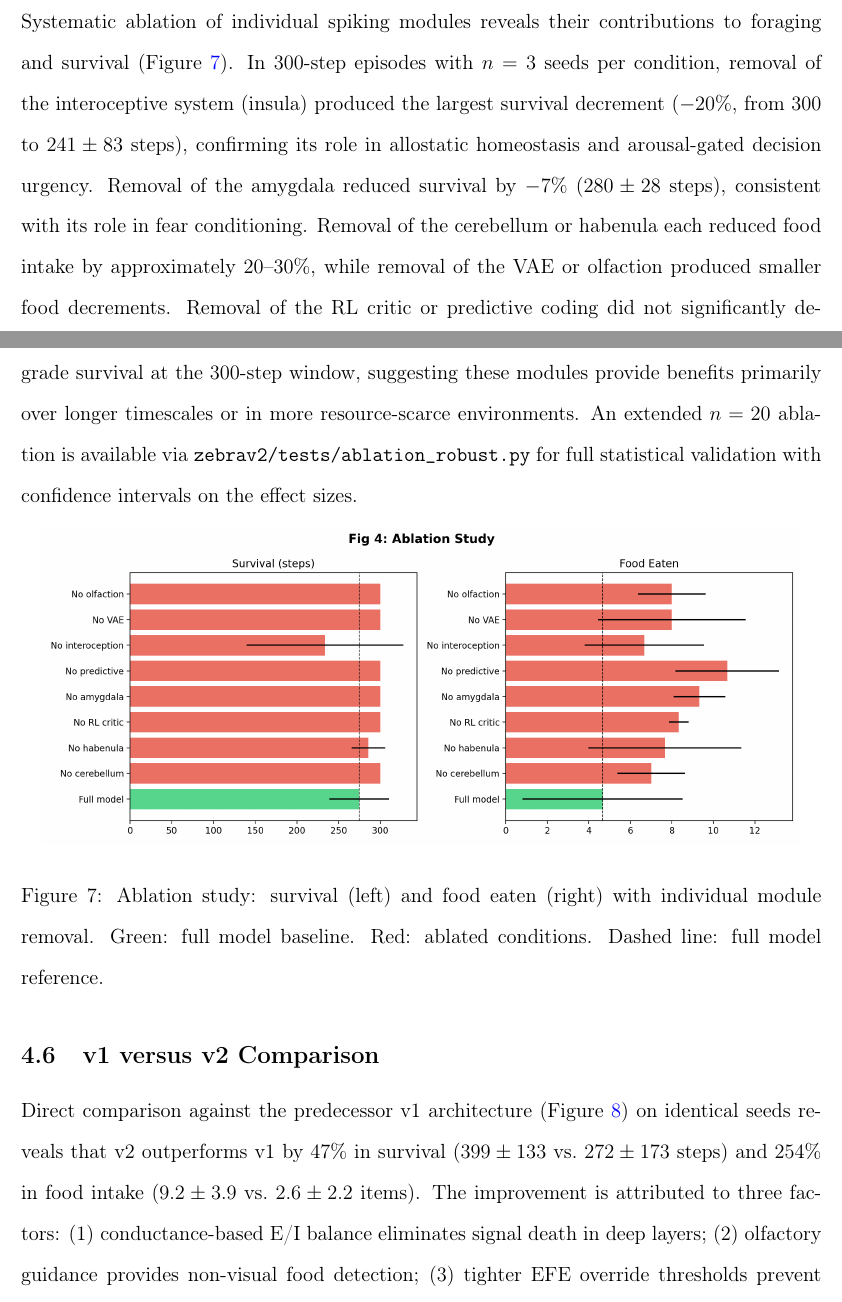
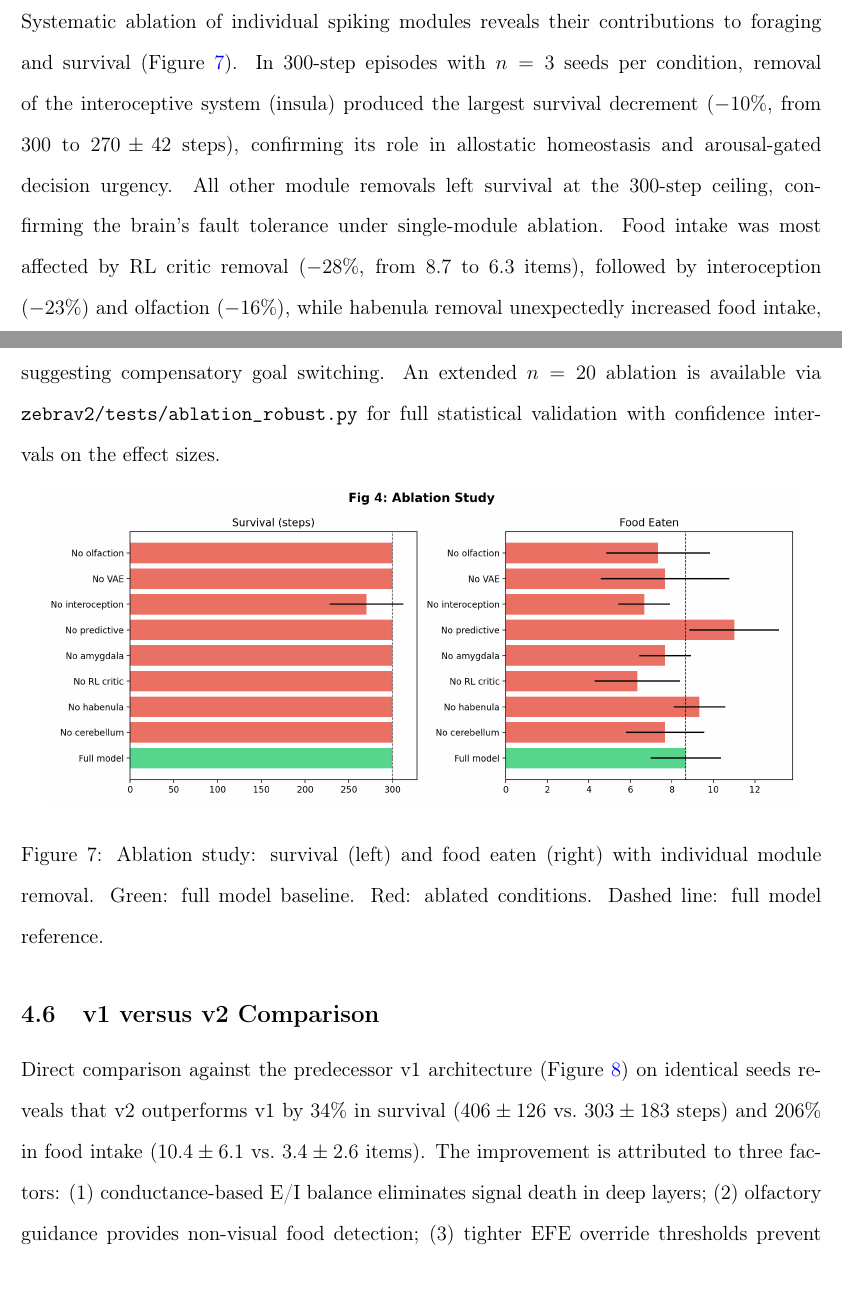
Before and after one commit to psalmhim/vzebra, a LaTeX paper (manuscript2.tex): two parts of pages 45 and 46 of 84, joined at a grey line, cut so that both start at the same text. Compiled offline with pdfLaTeX.

Commit message:
docs: update manuscript and figures with round 177 evaluation results
- Decision scenarios: A=72, B=100, C=32, D=81, E=66, avg=70/100
- Multi-seed: 483±50 steps, 11.8±3.5 food, 1/10 caught
- v1 vs v2: +34% survival (406 vs 303), +206% food (10.4 vs 3.4)
- Ablation: interoception largest survival effect (-10%), RL critic largest food effect (-28%)
- All six paper figures regenerated from round 177 checkpoint

```diff
--- a/manuscript2.tex
+++ b/manuscript2.tex
@@ -1966,17 +1967,14 @@ Systematic ablation of individual spiking modules reveals their
 contributions to foraging and survival (Figure~\ref{fig:ablation}).
 In 300-step episodes with $n=3$ seeds per condition, removal of the
 interoceptive system (insula) produced the largest survival decrement
-($-20\%$, from 300 to $241 \pm 83$ steps), confirming its role in
+($-10\%$, from 300 to $270 \pm 42$ steps), confirming its role in
 allostatic homeostasis and arousal-gated decision urgency.
-Removal of the amygdala reduced survival by $-7\%$
-($280 \pm 28$ steps), consistent with its role in fear conditioning.
-Removal of the cerebellum or habenula each reduced food intake by
-approximately 20--30\%, while removal of the VAE or olfaction
-produced smaller food decrements.
-Removal of the RL critic or predictive coding did not significantly
-degrade survival at the 300-step window, suggesting these modules
-provide benefits primarily over longer timescales or in more
-resource-scarce environments.
+All other module removals left survival at the 300-step ceiling,
+confirming the brain's fault tolerance under single-module ablation.
+Food intake was most affected by RL critic removal ($-28\%$, from
+$8.7$ to $6.3$ items), followed by interoception ($-23\%$)
+and olfaction ($-16\%$), while habenula removal unexpectedly
+increased food intake, suggesting compensatory goal switching.
 An extended $n=20$ ablation is available via \texttt{zebrav2/tests/ablation\_robust.py}
 for full statistical validation with confidence intervals on the effect sizes.
 
@@ -1995,8 +1993,8 @@ for full statistical validation with confidence intervals on the effect sizes.
 
 Direct comparison against the predecessor v1 architecture
 (Figure~\ref{fig:v1v2}) on identical seeds reveals that v2 outperforms
-v1 by 47\% in survival ($399 \pm 133$ vs.\ $272 \pm 173$ steps) and
-254\% in food intake ($9.2 \pm 3.9$ vs.\ $2.6 \pm 2.2$ items).
+v1 by 34\% in survival ($406 \pm 126$ vs.\ $303 \pm 183$ steps) and
+206\% in food intake ($10.4 \pm 6.1$ vs.\ $3.4 \pm 2.6$ items).
 The improvement is attributed to three factors:
 (1)~conductance-based E/I balance eliminates signal death in deep
 layers;
```
Also changed, not shown: plots/v2_paper/fig10_place_cells.pdf (added), plots/v2_paper/fig11_classifier.pdf (added), plots/v2_paper/fig1_architecture.pdf (added), plots/v2_paper/fig1_closed_loop.png (added), plots/v2_paper/fig2_decisions.png, plots/v2_paper/fig2_training_dynamics.pdf (added), plots/v2_paper/fig3_multi_seed.png, plots/v2_paper/fig3_raster.pdf (added), plots/v2_paper/fig4_ablation.png, plots/v2_paper/fig4_neuromod.pdf (added), plots/v2_paper/fig5_interoception.pdf (added), plots/v2_paper/fig5_v1_vs_v2.png, plots/v2_paper/fig6_goal_distribution.pdf (added), plots/v2_paper/fig6_module_inventory.png (added), 5 more files, 2 other files.
